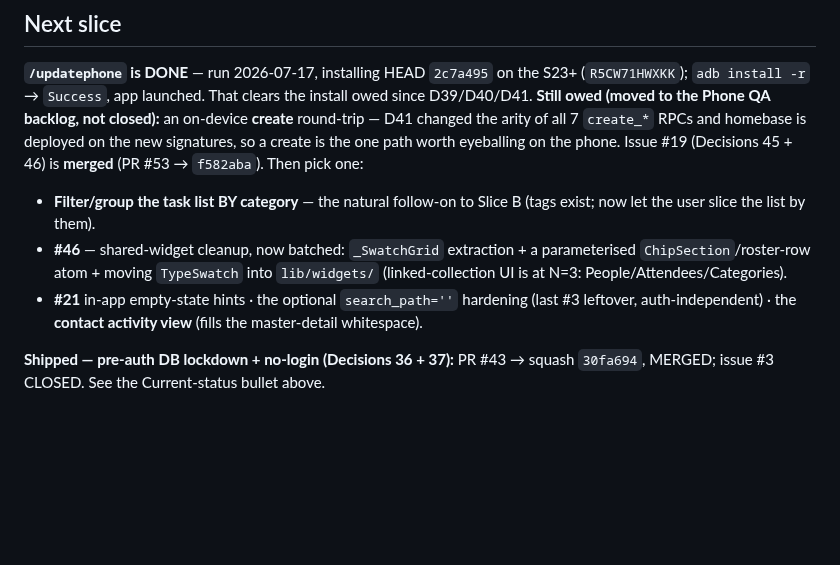
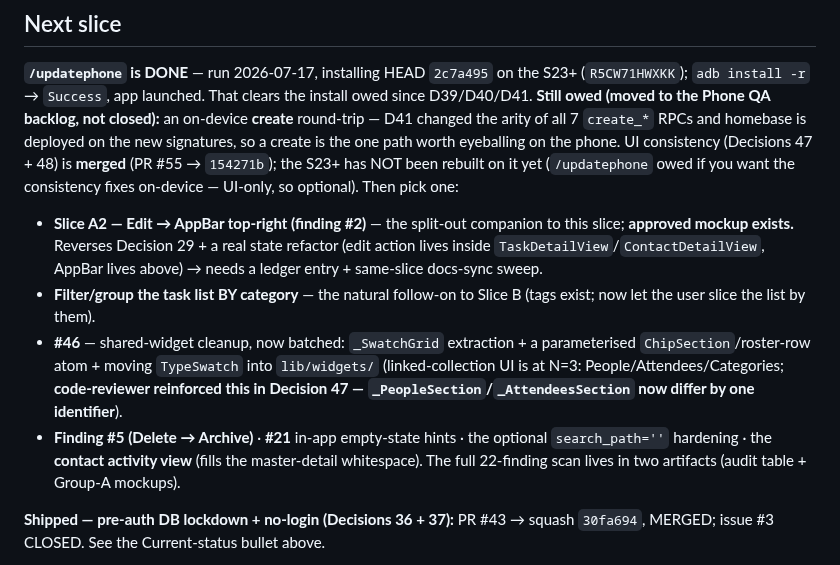
Before and after one commit to okpilot/first-android-app, a Markdown page: docs/plan.md, the part around one of its changes. Rendered like a GitHub page; blank space fills up the shorter version.

```diff
--- a/docs/plan.md
+++ b/docs/plan.md
@@ -62,10 +62,11 @@ disposable. Built emergently — thin slices, one at a time.
 `adb install -r` → `Success`, app launched. That clears the install owed since D39/D40/D41. **Still
 owed (moved to the Phone QA backlog, not closed):** an on-device **create** round-trip — D41 changed
 the arity of all 7 `create_*` RPCs and homebase is deployed on the new signatures, so a create is the
-one path worth eyeballing on the phone. Issue #19 (Decisions 45 + 46) is **merged** (PR #53 → `f582aba`). Then pick one:
+one path worth eyeballing on the phone. UI consistency (Decisions 47 + 48) is **merged** (PR #55 → `154271b`); the S23+ has NOT been rebuilt on it yet (`/updatephone` owed if you want the consistency fixes on-device — UI-only, so optional). Then pick one:
+- **Slice A2 — Edit → AppBar top-right (finding #2)** — the split-out companion to this slice; **approved mockup exists.** Reverses Decision 29 + a real state refactor (edit action lives inside `TaskDetailView`/`ContactDetailView`, AppBar lives above) → needs a ledger entry + same-slice docs-sync sweep.
 - **Filter/group the task list BY category** — the natural follow-on to Slice B (tags exist; now let the user slice the list by them).
-- **#46** — shared-widget cleanup, now batched: `_SwatchGrid` extraction + a parameterised `ChipSection`/roster-row atom + moving `TypeSwatch` into `lib/widgets/` (linked-collection UI is at N=3: People/Attendees/Categories).
-- **#21** in-app empty-state hints · the optional `search_path=''` hardening (last #3 leftover, auth-independent) · the **contact activity view** (fills the master-detail whitespace).
+- **#46** — shared-widget cleanup, now batched: `_SwatchGrid` extraction + a parameterised `ChipSection`/roster-row atom + moving `TypeSwatch` into `lib/widgets/` (linked-collection UI is at N=3: People/Attendees/Categories; **code-reviewer reinforced this in Decision 47 — `_PeopleSection`/`_AttendeesSection` now differ by one identifier**).
+- **Finding #5 (Delete → Archive)** · **#21** in-app empty-state hints · the optional `search_path=''` hardening · the **contact activity view** (fills the master-detail whitespace). The full 22-finding scan lives in two artifacts (audit table + Group-A mockups).
 
 **Shipped — pre-auth DB lockdown + no-login (Decisions 36 + 37):** PR #43 → squash `30fa694`, MERGED;
 issue #3 CLOSED. See the Current-status bullet above.
```
Also changed, not shown: other parts of docs/plan.md (+1 -1 lines), HANDOVER.md (+4 -6 lines).
